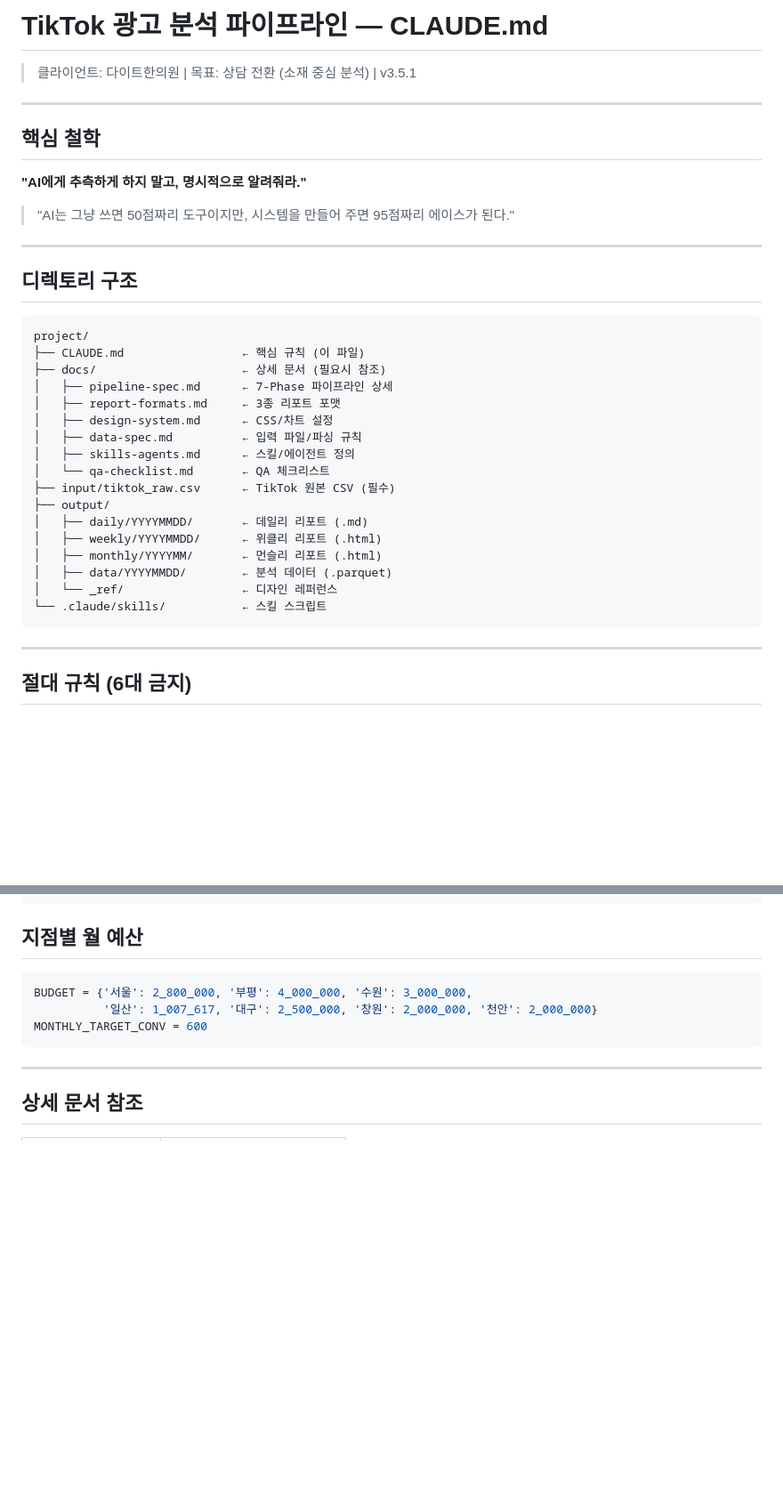
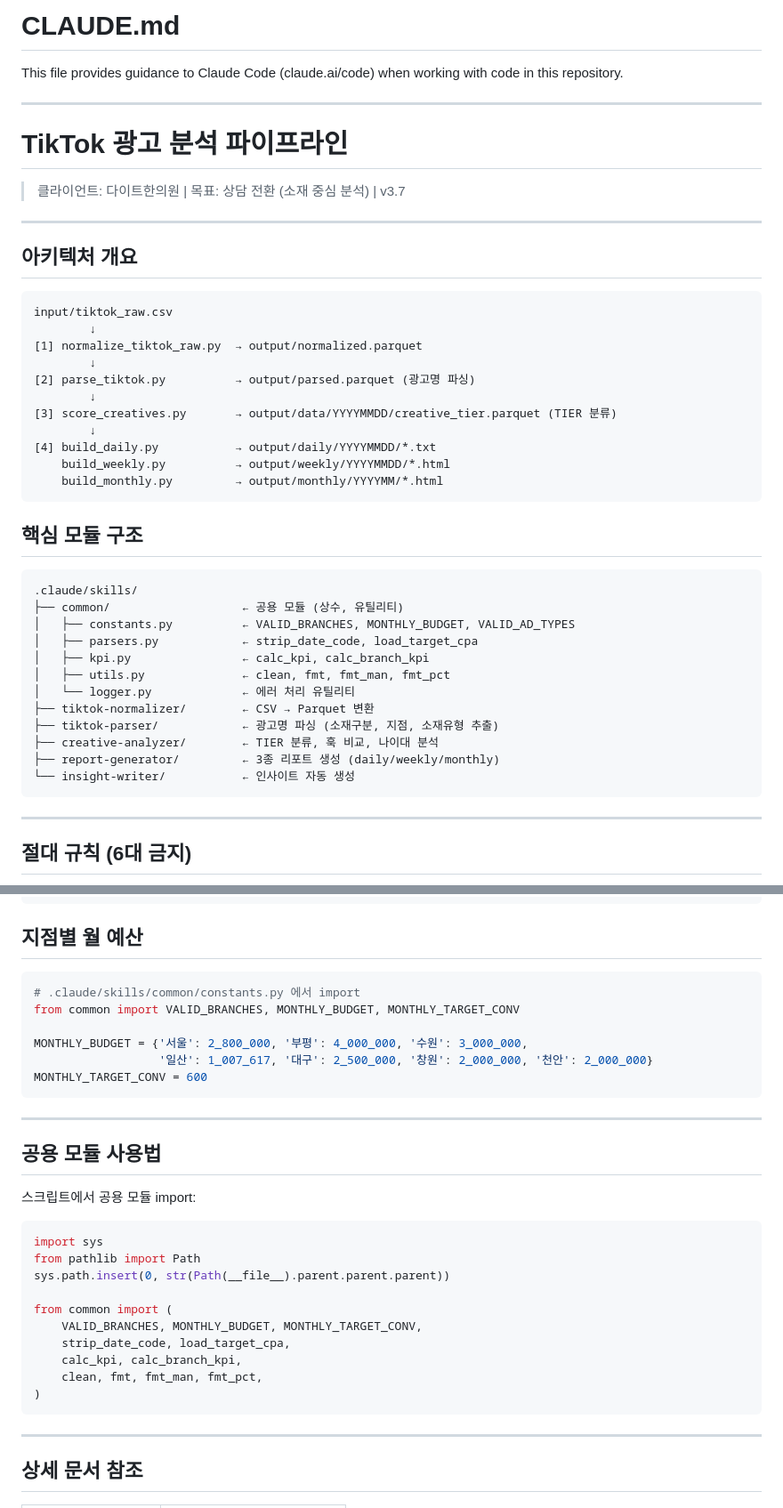
Before and after one commit to seokcess-kk/report-automation, a Markdown page: CLAUDE.md, 2 parts joined by grey strips. Shown at 89% size. Drawn GitHub-style; blank space fills up the shorter version.

Commit message:
docs: CLAUDE.md 업데이트 - 아키텍처 개요 및 공용 모듈 문서화
- Claude Code 표준 헤더 추가
- 데이터 파이프라인 흐름도 추가 (input → normalize → parse → score → report)
- 핵심 모듈 구조 (.claude/skills/common/) 문서화
- 공용 모듈 사용법 예시 코드 추가
- v3.7 버전 업데이트

Co-Authored-By: Claude Opus 4.5 <noreply@anthropic.com>

````diff
--- a/CLAUDE.md
+++ b/CLAUDE.md
@@ -1,37 +1,46 @@
-# TikTok 광고 분석 파이프라인 — CLAUDE.md
+# CLAUDE.md
 
-> 클라이언트: 다이트한의원 | 목표: 상담 전환 (소재 중심 분석) | v3.5.1
+This file provides guidance to Claude Code (claude.ai/code) when working with code in this repository.
 
 ---
 
-## 핵심 철학
+# TikTok 광고 분석 파이프라인
 
-**"AI에게 추측하게 하지 말고, 명시적으로 알려줘라."**
-
-> "AI는 그냥 쓰면 50점짜리 도구이지만, 시스템을 만들어 주면 95점짜리 에이스가 된다."
+> 클라이언트: 다이트한의원 | 목표: 상담 전환 (소재 중심 분석) | v3.7
 
 ---
 
-## 디렉토리 구조
+## 아키텍처 개요
 
 ```
-project/
-├── CLAUDE.md                 ← 핵심 규칙 (이 파일)
-├── docs/                     ← 상세 문서 (필요시 참조)
-│   ├── pipeline-spec.md      ← 7-Phase 파이프라인 상세
-│   ├── report-formats.md     ← 3종 리포트 포맷
-│   ├── design-system.md      ← CSS/차트 설정
-│   ├── data-spec.md          ← 입력 파일/파싱 규칙
-│   ├── skills-agents.md      ← 스킬/에이전트 정의
-│   └── qa-checklist.md       ← QA 체크리스트
-├── input/tiktok_raw.csv      ← TikTok 원본 CSV (필수)
-├── output/
-│   ├── daily/YYYYMMDD/       ← 데일리 리포트 (.md)
-│   ├── weekly/YYYYMMDD/      ← 위클리 리포트 (.html)
-│   ├── monthly/YYYYMM/       ← 먼슬리 리포트 (.html)
-│   ├── data/YYYYMMDD/        ← 분석 데이터 (.parquet)
-│   └── _ref/                 ← 디자인 레퍼런스
-└── .claude/skills/           ← 스킬 스크립트
+input/tiktok_raw.csv
+        ↓
+[1] normalize_tiktok_raw.py  → output/normalized.parquet
+        ↓
+[2] parse_tiktok.py          → output/parsed.parquet (광고명 파싱)
+        ↓
+[3] score_creatives.py       → output/data/YYYYMMDD/creative_tier.parquet (TIER 분류)
+        ↓
+[4] build_daily.py           → output/daily/YYYYMMDD/*.txt
+    build_weekly.py          → output/weekly/YYYYMMDD/*.html
+    build_monthly.py         → output/monthly/YYYYMM/*.html
+```
+
+## 핵심 모듈 구조
+
+```
+.claude/skills/
+├── common/                   ← 공용 모듈 (상수, 유틸리티)
+│   ├── constants.py          ← VALID_BRANCHES, MONTHLY_BUDGET, VALID_AD_TYPES
+│   ├── parsers.py            ← strip_date_code, load_target_cpa
+│   ├── kpi.py                ← calc_kpi, calc_branch_kpi
+│   ├── utils.py              ← clean, fmt, fmt_man, fmt_pct
+│   └── logger.py             ← 에러 처리 유틸리티
+├── tiktok-normalizer/        ← CSV → Parquet 변환
+├── tiktok-parser/            ← 광고명 파싱 (소재구분, 지점, 소재유형 추출)
+├── creative-analyzer/        ← TIER 분류, 훅 비교, 나이대 분석
+├── report-generator/         ← 3종 리포트 생성 (daily/weekly/monthly)
+└── insight-writer/           ← 인사이트 자동 생성
 ```
 
 ---
@@ -101,9 +110,30 @@ VALID_BRANCHES = ['서울', '부평', '수원', '일산', '대구', '창원', '
 ## 지점별 월 예산
 
 ```python
-BUDGET = {'서울': 2_800_000, '부평': 4_000_000, '수원': 3_000_000,
-          '일산': 1_007_617, '대구': 2_500_000, '창원': 2_000_000, '천안': 2_000_000}
+# .claude/skills/common/constants.py 에서 import
+from common import VALID_BRANCHES, MONTHLY_BUDGET, MONTHLY_TARGET_CONV
+
+MONTHLY_BUDGET = {'서울': 2_800_000, '부평': 4_000_000, '수원': 3_000_000,
+                  '일산': 1_007_617, '대구': 2_500_000, '창원': 2_000_000, '천안': 2_000_000}
 MONTHLY_TARGET_CONV = 600
+```
+
+---
+
+## 공용 모듈 사용법
+
+스크립트에서 공용 모듈 import:
+```python
+import sys
+from pathlib import Path
+sys.path.insert(0, str(Path(__file__).parent.parent.parent))
+
+from common import (
+    VALID_BRANCHES, MONTHLY_BUDGET, MONTHLY_TARGET_CONV,
+    strip_date_code, load_target_cpa,
+    calc_kpi, calc_branch_kpi,
+    clean, fmt, fmt_man, fmt_pct,
+)
 ```
 
 ---
````
Also changed, not shown: other parts of CLAUDE.md (+1 -0 lines).
